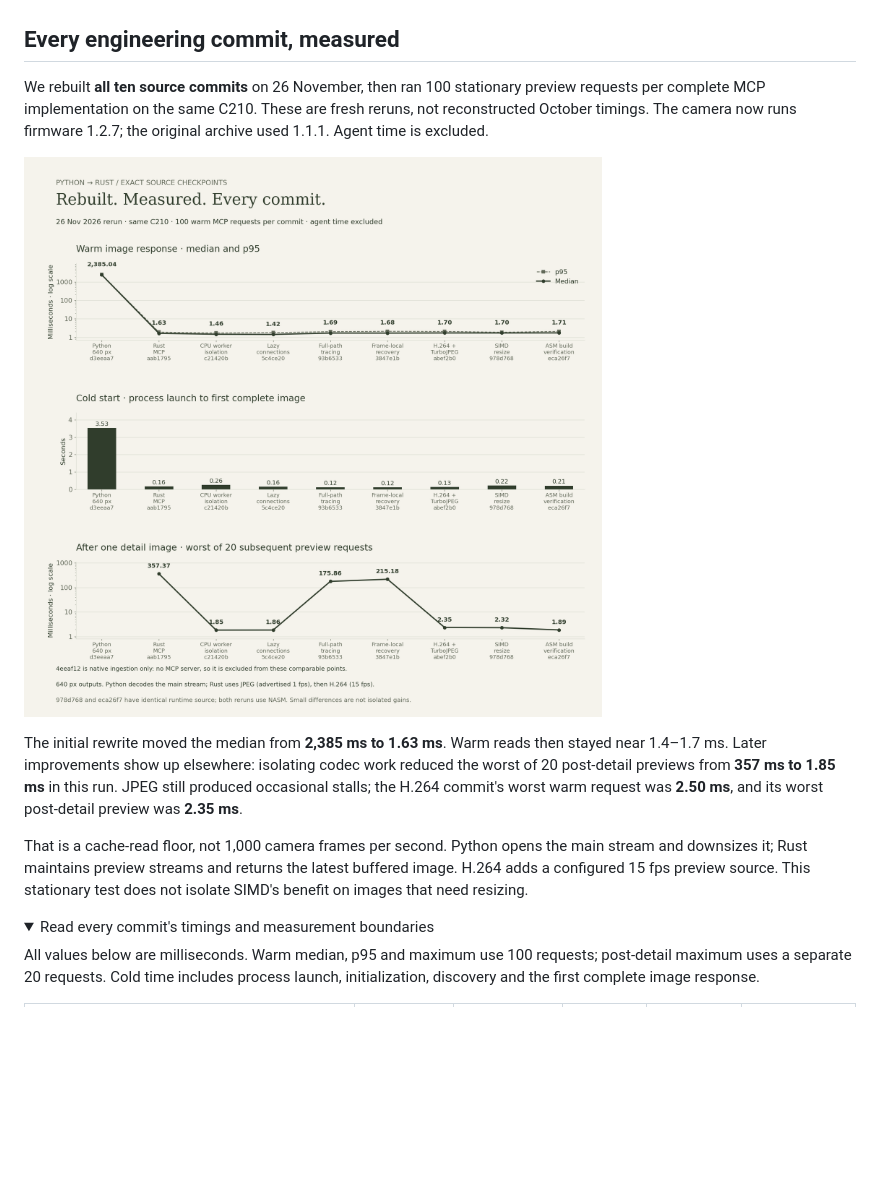
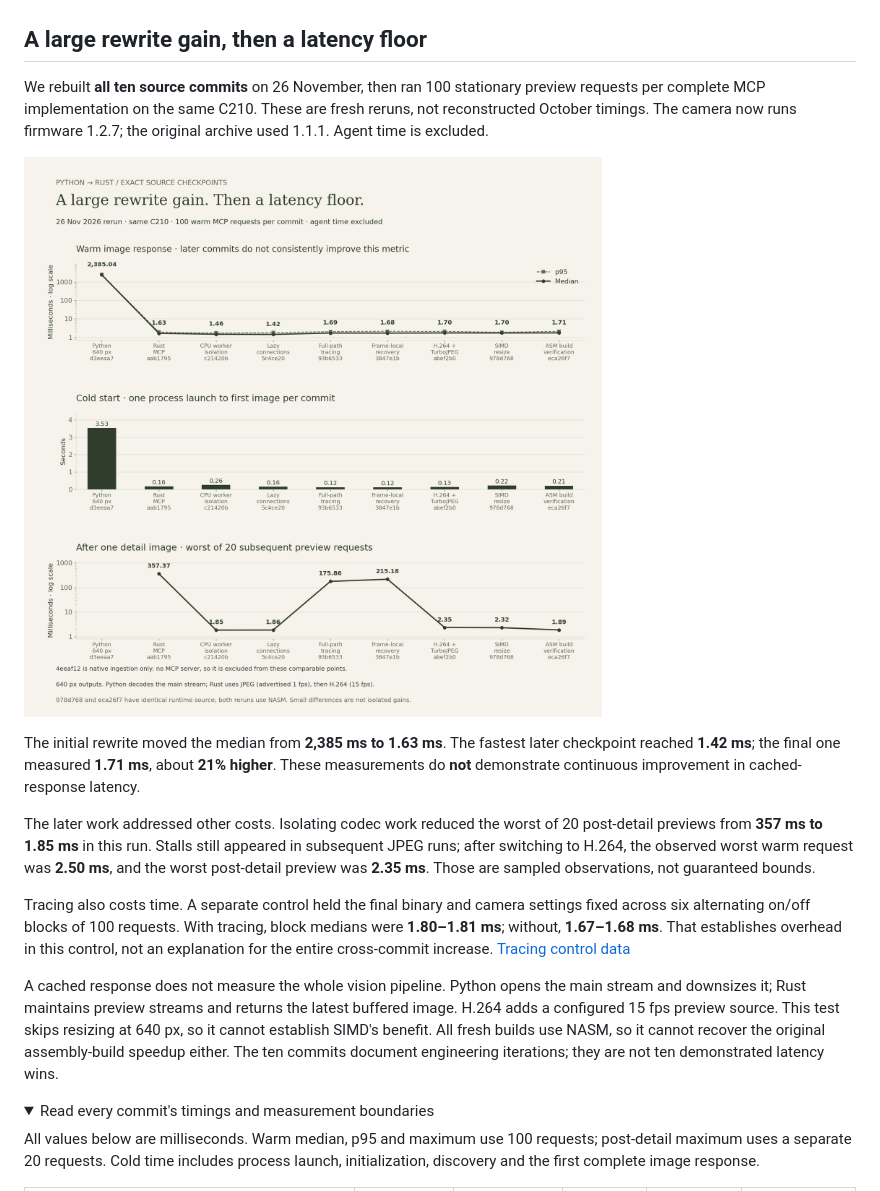
Before and after one commit to Belval/onvif-mcp, a Markdown page: docs/blog/i-spy-optimization.md, the part around the change. Rendered like a GitHub page; pictures changed too: docs/blog/assets/commit-history.png; folded sections open; blank space fills up the shorter version.

```diff
--- a/docs/blog/i-spy-optimization.md
+++ b/docs/blog/i-spy-optimization.md
@@ -33,7 +33,7 @@ verified the assembly symbols in the resulting archive.
 
 ![Native Rust video pipeline: asynchronous RTSP ingestion, CPU codec workers, and a latest-frame-only buffer](assets/rust-pipeline.png)
 
-## Every engineering commit, measured
+## A large rewrite gain, then a latency floor
 
 We rebuilt **all ten source commits** on 26 November, then ran 100 stationary
 preview requests per complete MCP implementation on the same C210. These are
@@ -42,16 +42,30 @@ fresh reruns, not reconstructed October timings. The camera now runs firmware
 
 ![Per-commit measurements: warm MCP median and p95, cold startup, and preview stalls after a detail image](assets/commit-history.png)
 
-The initial rewrite moved the median from **2,385 ms to 1.63 ms**. Warm reads
-then stayed near 1.4–1.7 ms. Later improvements show up elsewhere: isolating codec
-work reduced the worst of 20 post-detail previews from **357 ms to 1.85 ms** in
-this run. JPEG still produced occasional stalls; the H.264 commit's worst warm
-request was **2.50 ms**, and its worst post-detail preview was **2.35 ms**.
+The initial rewrite moved the median from **2,385 ms to 1.63 ms**. The fastest
+later checkpoint reached **1.42 ms**; the final one measured **1.71 ms**, about
+**21% higher**. These measurements do **not** demonstrate continuous improvement
+in cached-response latency.
 
-That is a cache-read floor, not 1,000 camera frames per second. Python opens the
+The later work addressed other costs. Isolating codec work reduced the worst of
+20 post-detail previews from **357 ms to 1.85 ms** in this run. Stalls still
+appeared in subsequent JPEG runs; after switching to H.264, the observed worst
+warm request was **2.50 ms**, and the worst post-detail preview was **2.35 ms**.
+Those are sampled observations, not guaranteed bounds.
+
+Tracing also costs time. A separate control held the final binary and camera
+settings fixed across six alternating on/off blocks of 100 requests. With
+tracing, block medians were **1.80–1.81 ms**; without, **1.67–1.68 ms**. That
+establishes overhead in this control, not an explanation for the entire
+cross-commit increase. [Tracing control data](https://github.com/Belval/onvif-mcp/blob/main/benchmarks/commit-history/tracing-control-2026-11-26.json)
+
+A cached response does not measure the whole vision pipeline. Python opens the
 main stream and downsizes it; Rust maintains preview streams and returns the
-latest buffered image. H.264 adds a configured 15 fps preview source. This
-stationary test does not isolate SIMD's benefit on images that need resizing.
+latest buffered image. H.264 adds a configured 15 fps preview source. This test
+skips resizing at 640 px, so it cannot establish SIMD's benefit. All fresh builds
+use NASM, so it cannot recover the original assembly-build speedup either.
+The ten commits document engineering iterations; they are not ten demonstrated
+latency wins.
 
 <details markdown="1">
 <summary>Read every commit's timings and measurement boundaries</summary>
```
Also changed, not shown: benchmarks/commit-history/README.md (+14 -0 lines), 5 other files.
